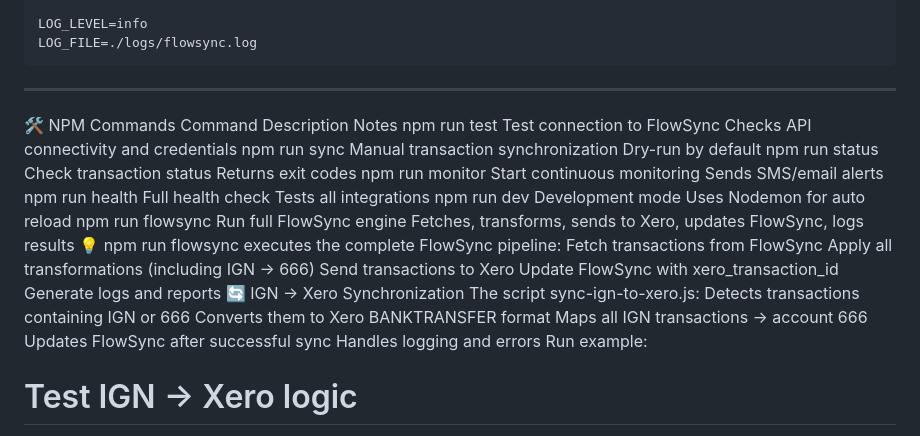
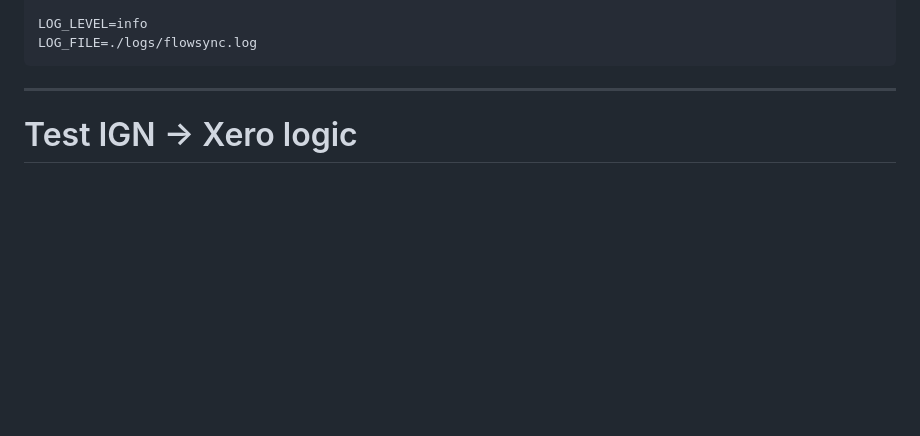
Before and after one commit to ellipsis52/Flowsync, a Markdown page: README.md, the part around the change. Drawn GitHub-style; blank space fills up the shorter version.

Commit message:
Remove NPM commands section from README
Removed NPM commands and related notes from README.

````diff
--- a/README.md
+++ b/README.md
@@ -351,29 +351,7 @@ LOG_FILE=./logs/flowsync.log
 ```
 
 ---
-🛠️ NPM Commands
-Command	Description	Notes
-npm run test	Test connection to FlowSync	Checks API connectivity and credentials
-npm run sync	Manual transaction synchronization	Dry-run by default
-npm run status	Check transaction status	Returns exit codes
-npm run monitor	Start continuous monitoring	Sends SMS/email alerts
-npm run health	Full health check	Tests all integrations
-npm run dev	Development mode	Uses Nodemon for auto reload
-npm run flowsync	Run full FlowSync engine	Fetches, transforms, sends to Xero, updates FlowSync, logs results
-💡 npm run flowsync executes the complete FlowSync pipeline:
-Fetch transactions from FlowSync
-Apply all transformations (including IGN → 666)
-Send transactions to Xero
-Update FlowSync with xero_transaction_id
-Generate logs and reports
-🔄 IGN → Xero Synchronization
-The script sync-ign-to-xero.js:
-Detects transactions containing IGN or 666
-Converts them to Xero BANKTRANSFER format
-Maps all IGN transactions → account 666
-Updates FlowSync after successful sync
-Handles logging and errors
-Run example:
+
 # Test IGN → Xero logic
 node test-ign-sync.js
 
````
